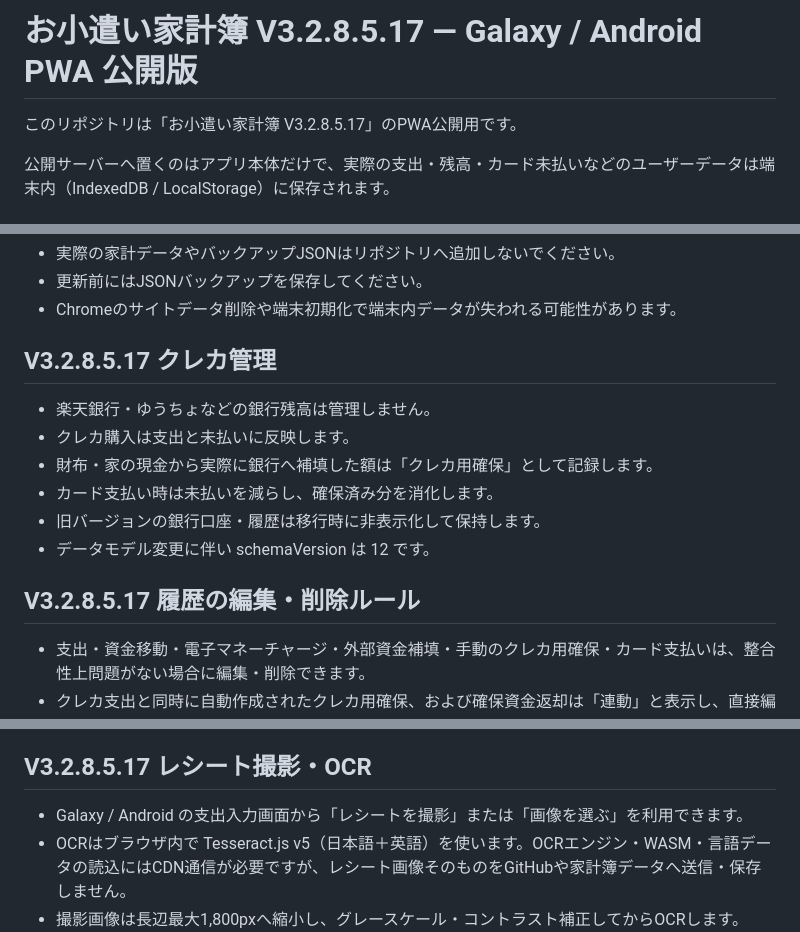
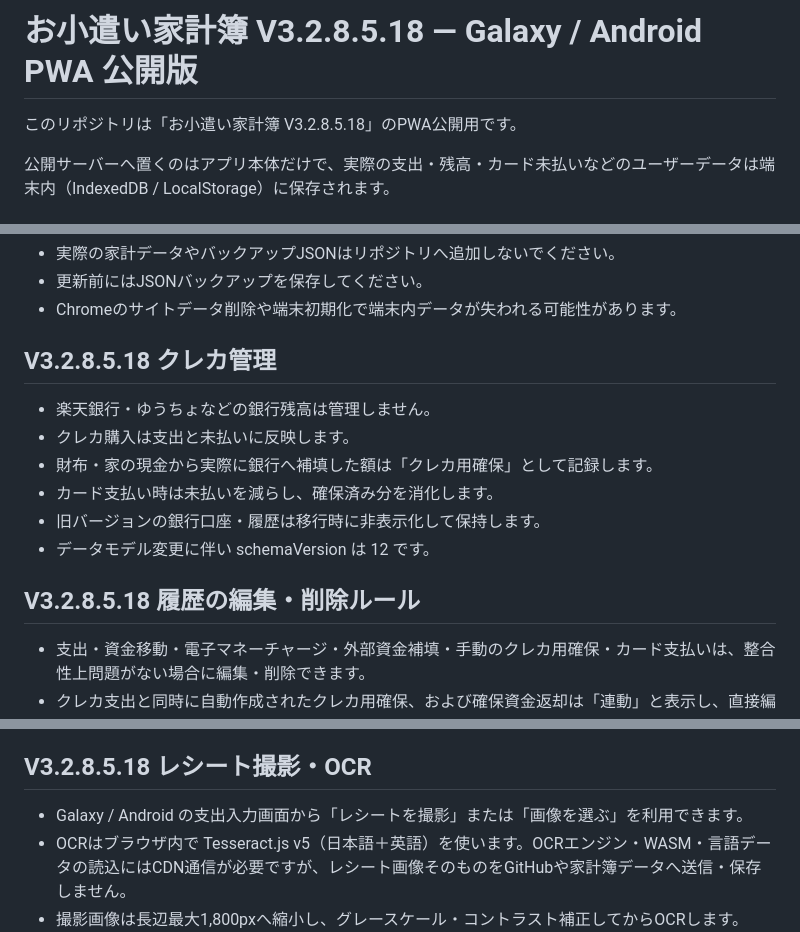
Before and after one commit to makemehappy71-alt/okozukai-pwa, a Markdown page: README.md, 3 parts joined by grey strips. GitHub-like rendering.

```diff
--- a/README.md
+++ b/README.md
@@ -1,6 +1,6 @@
-# お小遣い家計簿 V3.2.8.5.17 — Galaxy / Android PWA 公開版
+# お小遣い家計簿 V3.2.8.5.18 — Galaxy / Android PWA 公開版
 
-このリポジトリは「お小遣い家計簿 V3.2.8.5.17」のPWA公開用です。
+このリポジトリは「お小遣い家計簿 V3.2.8.5.18」のPWA公開用です。
 
 公開サーバーへ置くのはアプリ本体だけで、実際の支出・残高・カード未払いなどのユーザーデータは端末内（IndexedDB / LocalStorage）に保存されます。
 
@@ -23,7 +23,7 @@
 - Chromeのサイトデータ削除や端末初期化で端末内データが失われる可能性があります。
 
 
-## V3.2.8.5.17 クレカ管理
+## V3.2.8.5.18 クレカ管理
 
 - 楽天銀行・ゆうちょなどの銀行残高は管理しません。
 - クレカ購入は支出と未払いに反映します。
@@ -33,7 +33,7 @@
 - データモデル変更に伴い schemaVersion は 12 です。
 
 
-## V3.2.8.5.17 履歴の編集・削除ルール
+## V3.2.8.5.18 履歴の編集・削除ルール
 
 - 支出・資金移動・電子マネーチャージ・外部資金補填・手動のクレカ用確保・カード支払いは、整合性上問題がない場合に編集・削除できます。
 - クレカ支出と同時に自動作成されたクレカ用確保、および確保資金返却は「連動」と表示し、直接編集・削除せず元の取引から変更します。
@@ -43,7 +43,7 @@
 - 既存V3.2.8.4.4以前のデータは破壊的変更せず、そのまま読み込みます。schemaVersionは12を維持します。
 
 
-## V3.2.8.5.17 レシート撮影・OCR
+## V3.2.8.5.18 レシート撮影・OCR
 
 - Galaxy / Android の支出入力画面から「レシートを撮影」または「画像を選ぶ」を利用できます。
 - OCRはブラウザ内で Tesseract.js v5（日本語＋英語）を使います。OCRエンジン・WASM・言語データの読込にはCDN通信が必要ですが、レシート画像そのものをGitHubや家計簿データへ送信・保存しません。
```
Also changed, not shown: other parts of README.md (+28 -17 lines).
